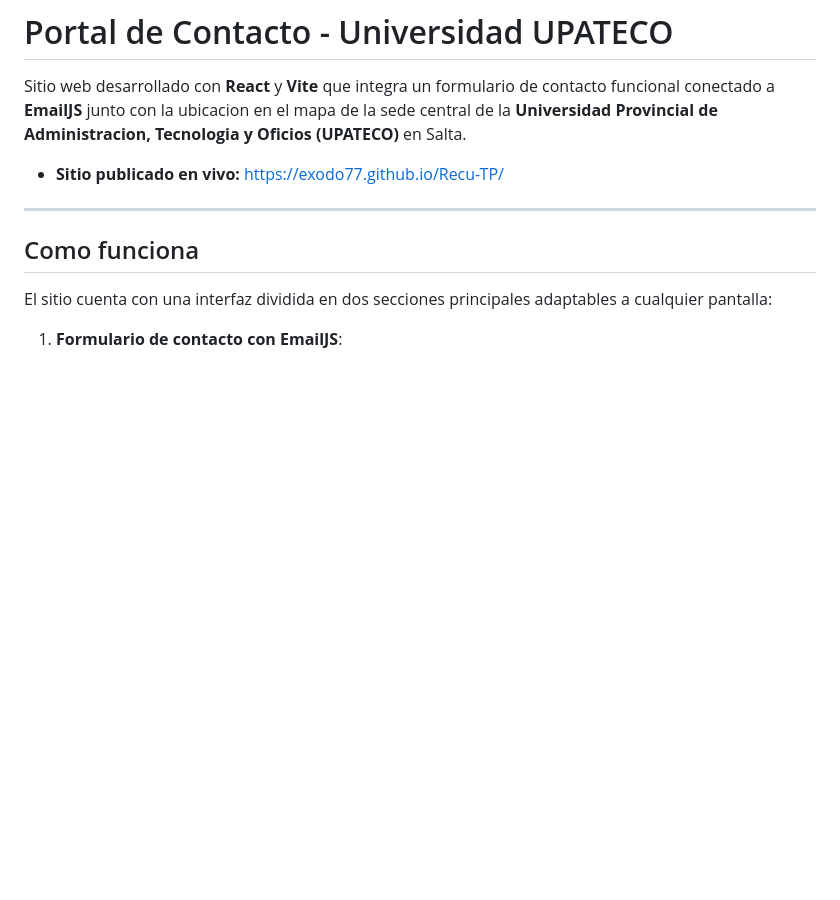
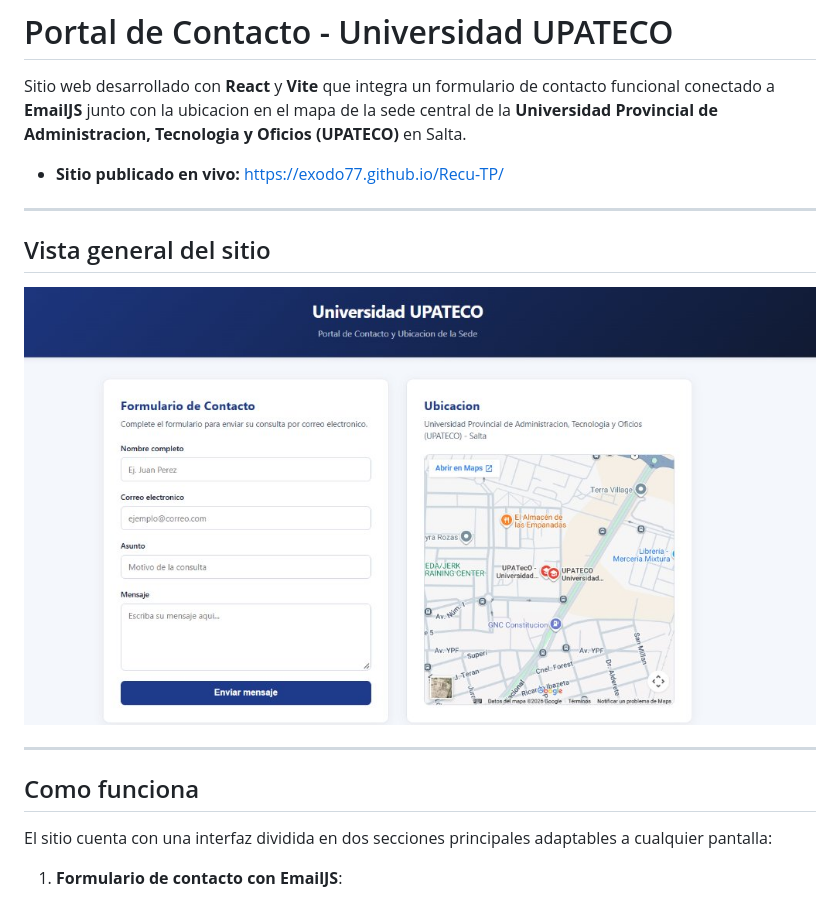
Before and after one commit to Exodo77/Recu-TP, a Markdown page: README.md, the part around the change. Drawn GitHub-style; pictures changed too: docs/vista-general.jpg (added); blank space fills up the shorter version.

Commit message:
se subio imagen de vista general al readme

```diff
--- a/README.md
+++ b/README.md
@@ -3,6 +3,12 @@
 Sitio web desarrollado con **React** y **Vite** que integra un formulario de contacto funcional conectado a **EmailJS** junto con la ubicacion en el mapa de la sede central de la **Universidad Provincial de Administracion, Tecnologia y Oficios (UPATECO)** en Salta.
 
 - **Sitio publicado en vivo:** [https://exodo77.github.io/Recu-TP/](https://exodo77.github.io/Recu-TP/)
+
+---
+
+## Vista general del sitio
+
+![Vista general del sitio](./docs/vista-general.jpg)
 
 ---
 
```
